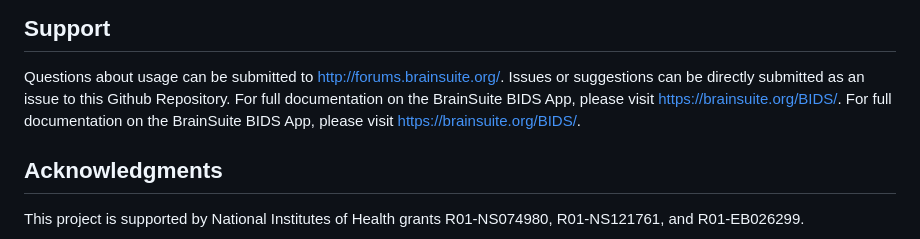
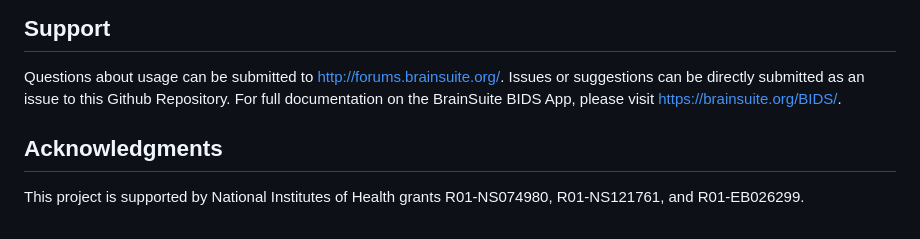
Before and after one commit to bids-apps/BrainSuite, a Markdown page: README.md, the part around the change. Rendered like a GitHub page.

Commit message:
fixed duplicate line

```diff
--- a/README.md
+++ b/README.md
@@ -220,7 +220,6 @@ Our pre-compiled parent images act as snapshots of version-controlled dependenci
 Questions about usage can be submitted to http://forums.brainsuite.org/.
 Issues or suggestions can be directly submitted as an issue to this Github Repository.
 For full documentation on the BrainSuite BIDS App, please visit https://brainsuite.org/BIDS/.
-For full documentation on the BrainSuite BIDS App, please visit https://brainsuite.org/BIDS/.
 
 ## Acknowledgments
 This project is supported by National Institutes of Health grants R01-NS074980, R01-NS121761, and R01-EB026299.
```
